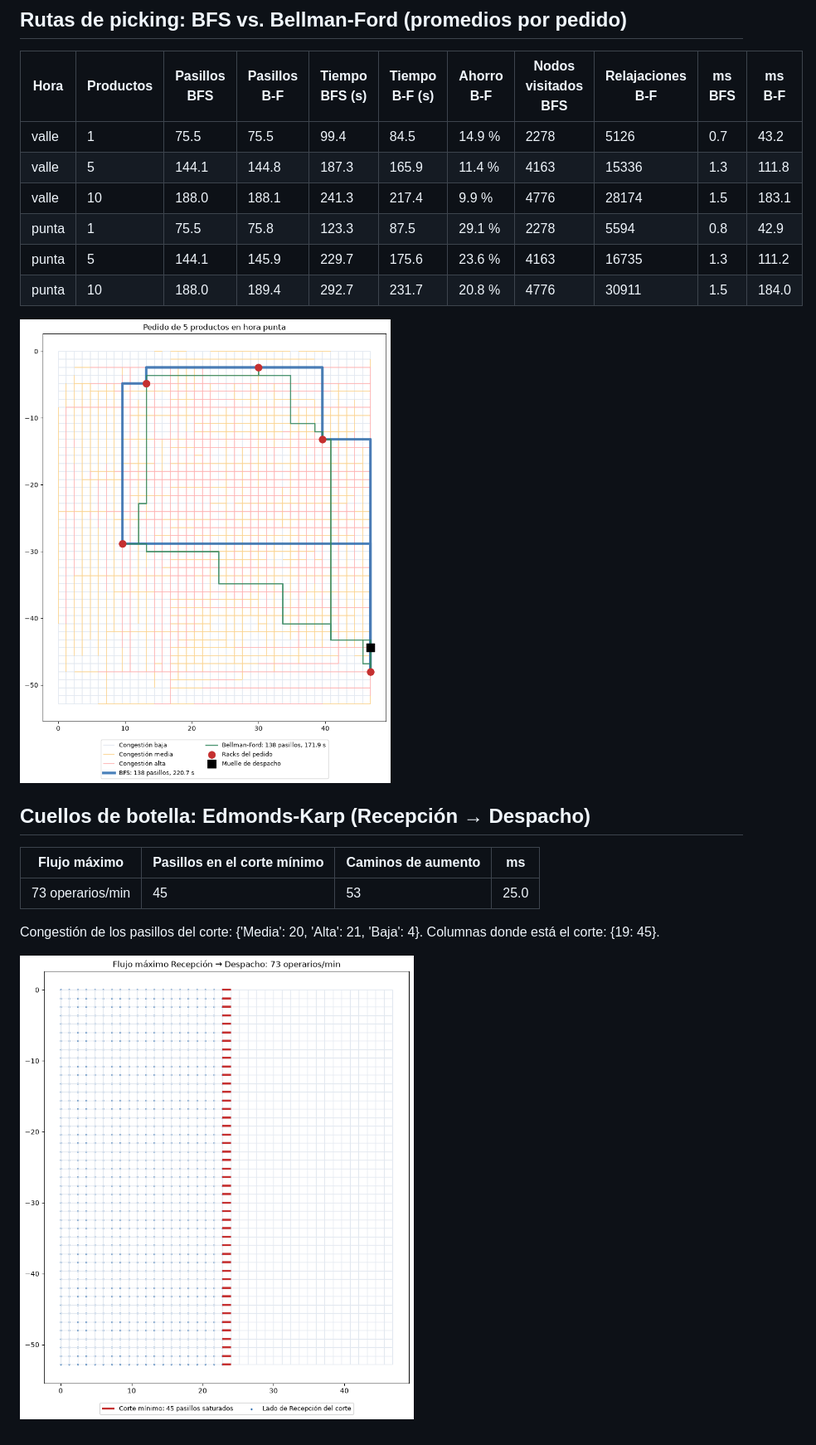
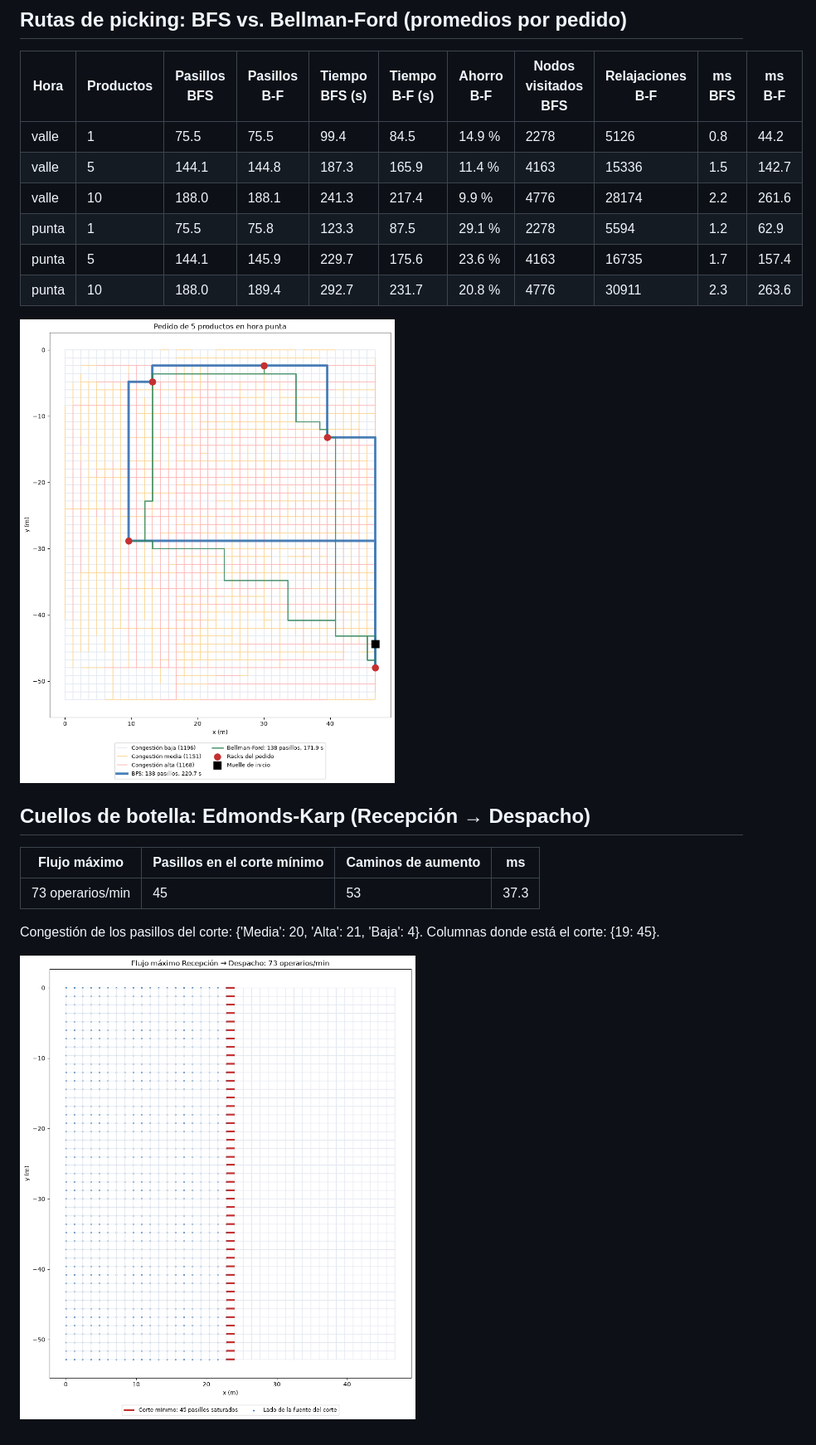
Before and after one commit to YhoshuaCZ/kivaflow, a Markdown page: resultados/resumen.md, the part around the change. Shown at 83% size. Drawn GitHub-style; pictures changed too: resultados/cuellos_de_botella.png, resultados/ruta_ejemplo.png.

Commit message:
chore(resultados): regenerate figures after refactor
Co-Authored-By: Claude Opus 5.5 <noreply@anthropic.com>

```diff
--- a/resultados/resumen.md
+++ b/resultados/resumen.md
@@ -6,12 +6,12 @@
 
 | Hora | Productos | Pasillos BFS | Pasillos B-F | Tiempo BFS (s) | Tiempo B-F (s) | Ahorro B-F | Nodos visitados BFS | Relajaciones B-F | ms BFS | ms B-F |
 |---|---|---|---|---|---|---|---|---|---|---|
-| valle | 1 | 75.5 | 75.5 | 99.4 | 84.5 | 14.9 % | 2278 | 5126 | 0.7 | 43.2 |
-| valle | 5 | 144.1 | 144.8 | 187.3 | 165.9 | 11.4 % | 4163 | 15336 | 1.3 | 111.8 |
-| valle | 10 | 188.0 | 188.1 | 241.3 | 217.4 | 9.9 % | 4776 | 28174 | 1.5 | 183.1 |
-| punta | 1 | 75.5 | 75.8 | 123.3 | 87.5 | 29.1 % | 2278 | 5594 | 0.8 | 42.9 |
-| punta | 5 | 144.1 | 145.9 | 229.7 | 175.6 | 23.6 % | 4163 | 16735 | 1.3 | 111.2 |
-| punta | 10 | 188.0 | 189.4 | 292.7 | 231.7 | 20.8 % | 4776 | 30911 | 1.5 | 184.0 |
+| valle | 1 | 75.5 | 75.5 | 99.4 | 84.5 | 14.9 % | 2278 | 5126 | 0.8 | 44.2 |
+| valle | 5 | 144.1 | 144.8 | 187.3 | 165.9 | 11.4 % | 4163 | 15336 | 1.5 | 142.7 |
+| valle | 10 | 188.0 | 188.1 | 241.3 | 217.4 | 9.9 % | 4776 | 28174 | 2.2 | 261.6 |
+| punta | 1 | 75.5 | 75.8 | 123.3 | 87.5 | 29.1 % | 2278 | 5594 | 1.2 | 62.9 |
+| punta | 5 | 144.1 | 145.9 | 229.7 | 175.6 | 23.6 % | 4163 | 16735 | 1.7 | 157.4 |
+| punta | 10 | 188.0 | 189.4 | 292.7 | 231.7 | 20.8 % | 4776 | 30911 | 2.3 | 263.6 |
 
 ![Ruta de ejemplo](ruta_ejemplo.png)
 
@@ -19,7 +19,7 @@
 
 | Flujo máximo | Pasillos en el corte mínimo | Caminos de aumento | ms |
 |---|---|---|---|
-| 73 operarios/min | 45 | 53 | 25.0 |
+| 73 operarios/min | 45 | 53 | 37.3 |
 
 Congestión de los pasillos del corte: {'Media': 20, 'Alta': 21, 'Baja': 4}. Columnas donde está el corte: {19: 45}.
 
```
Also changed, not shown: docs/grafo.png, 1 other file.
